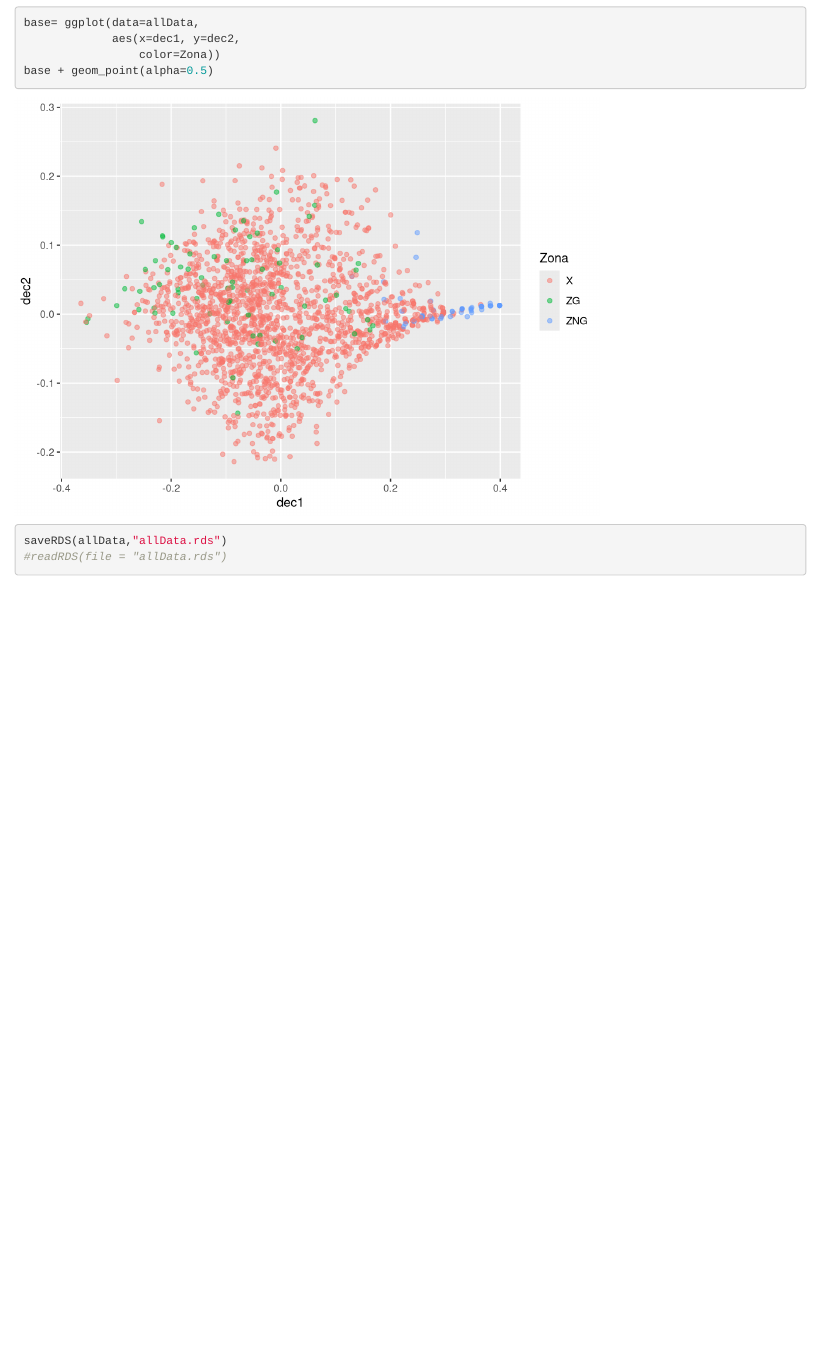
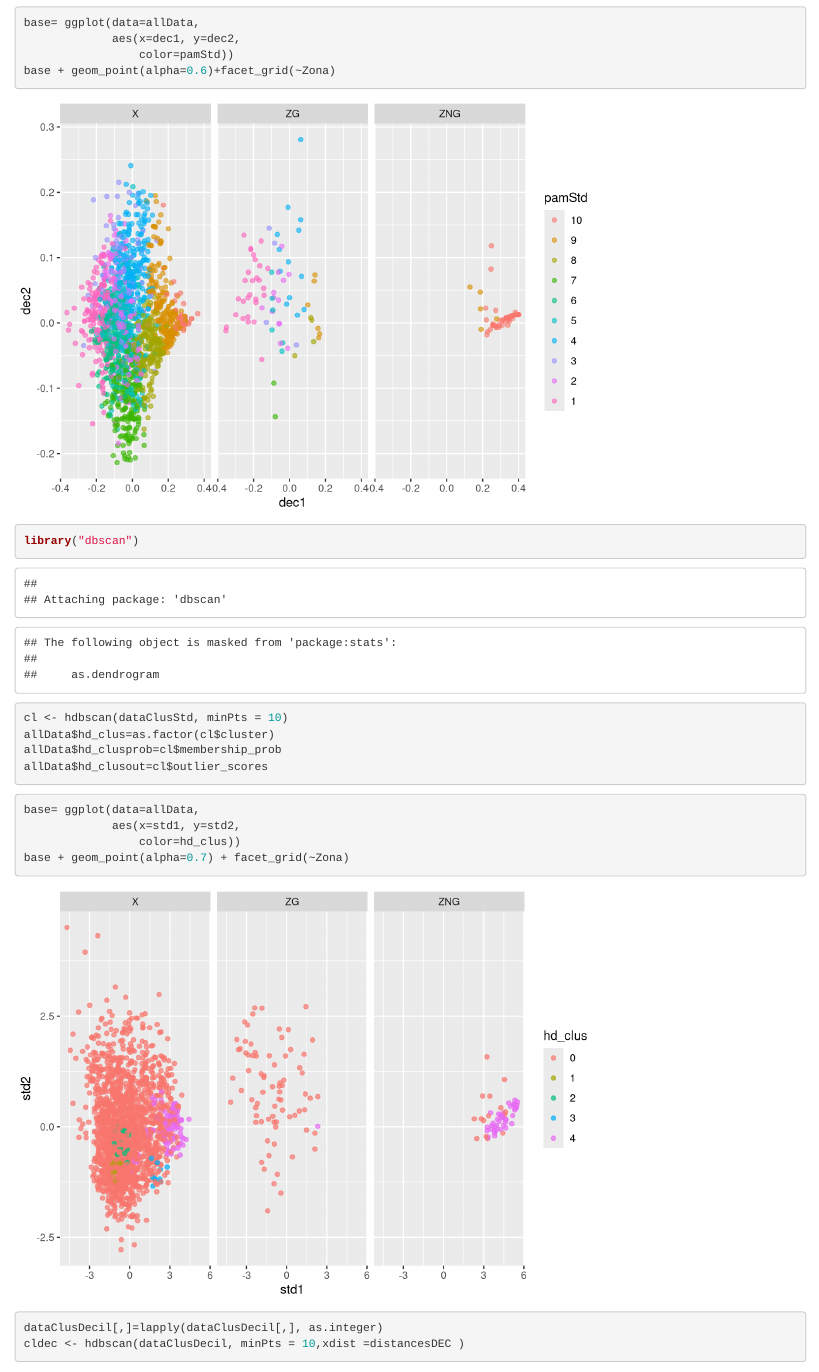
Before and after one commit to chorrillos/clustering, an R Markdown document (clustering.Rmd): the page in a window 1100 px wide, from 6830 px down. Rendered offline with R 4.5, knitr and Pandoc, with nearby package versions; some code elsewhere in the file could not run offline; common packages that the code uses without loading them are loaded.

Commit message:
Update clustering.Rmd

````diff
--- a/clustering.Rmd
+++ b/clustering.Rmd
@@ -254,9 +254,26 @@ base + geom_point(alpha=0.5)
 ```{r}
 base= ggplot(data=allData,
              aes(x=dec1, y=dec2,
-                 color=Zona))
-base + geom_point(alpha=0.5)
+                 color=pamStd))
+base + geom_point(alpha=0.6)+facet_grid(~Zona)
+```
+
+```{r}
+library("dbscan")
+cl <- hdbscan(dataClusStd, minPts = 10)
+allData$hd_clus=as.factor(cl$cluster)
+allData$hd_clusprob=cl$membership_prob
+allData$hd_clusout=cl$outlier_scores
 ```
 
 
+```{r}
+base= ggplot(data=allData,
+             aes(x=std1, y=std2,
+                 color=hd_clus))
+base + geom_point(alpha=0.7) + facet_grid(~Zona)
+```
 
+```{r}
+dataClusDecil[,]=lapply(dataClusDecil[,], as.integer)
+cldec <- hdbscan(dataClusDecil, minPts = 10,xdist =distancesDEC )
````
Also changed, not shown: clustering.Rmd (11 more changed lines).
